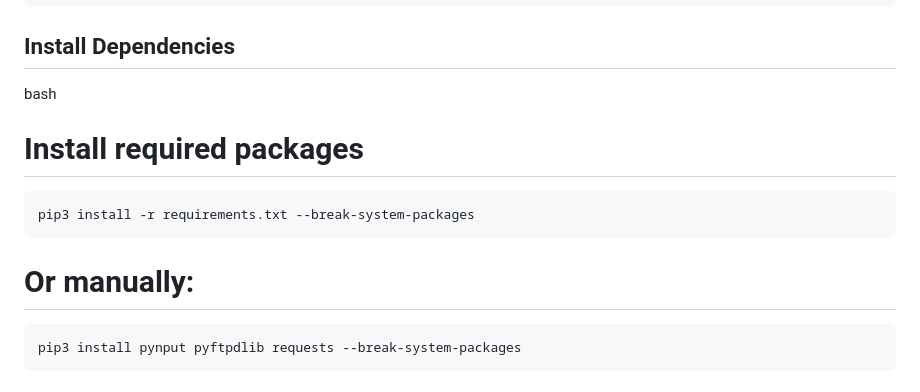
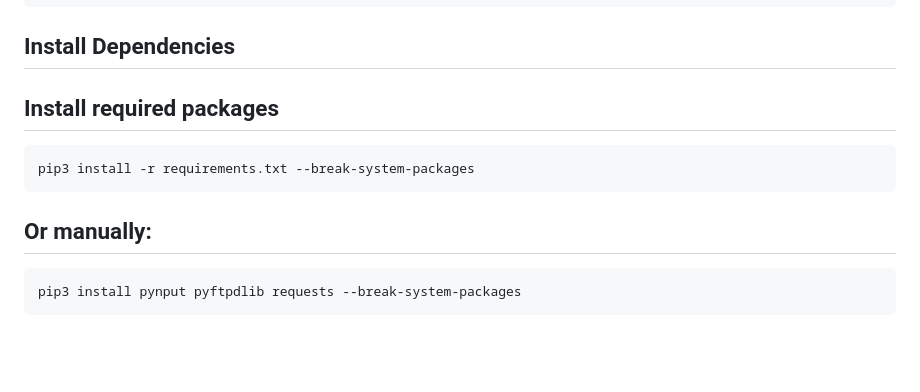
Before and after one commit to s4m98/honeytrap, a Markdown page: README.md, the part around one of its changes. Rendered like a GitHub page; blank space fills up the shorter version.

````diff
--- a/README.md
+++ b/README.md
@@ -97,13 +100,13 @@ mkdir -p web_root ftp_root logs
 ```
 
 ## Install Dependencies
-bash
-# Install required packages
+
+## Install required packages
 ```
 pip3 install -r requirements.txt --break-system-packages
 ```
 
-# Or manually:
+## Or manually:
 ```
 pip3 install pynput pyftpdlib requests --break-system-packages
 ```
````
Also changed, not shown: other parts of README.md (+3 -0 lines).
